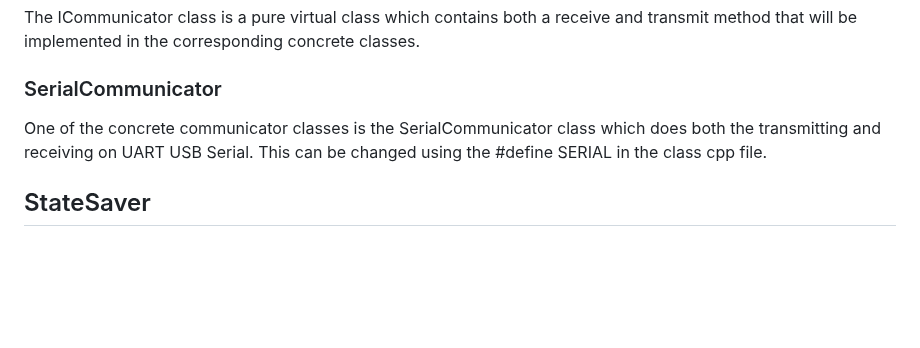
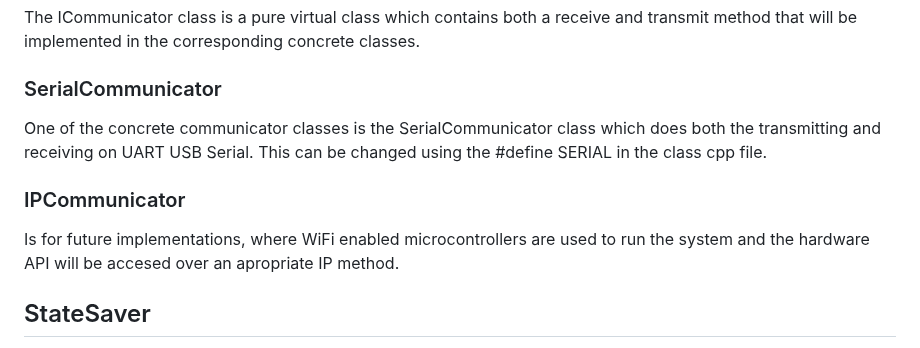
Before and after one commit to ScottGibb/LED-Strip-Controller-Firmware, a Markdown page: Firmware/ReadMe.md, the part around the change. GitHub-like rendering; blank space fills up the shorter version.

```diff
--- a/Firmware/ReadMe.md
+++ b/Firmware/ReadMe.md
@@ -51,6 +51,9 @@ The ICommunicator class is a pure virtual class which contains both a receive an
 ### SerialCommunicator
 One of the concrete communicator classes is the SerialCommunicator class which does both the transmitting and receiving on UART USB Serial. This can be changed using the #define SERIAL in the class cpp file.
 
+### IPCommunicator
+Is for future implementations, where WiFi enabled microcontrollers are used to run the system and the hardware API will be accesed over an apropriate IP method.
+
 ## StateSaver
 The StateSaver object is used to store the most recent commands sent to to the hardware, this is done so that they can be reloaded at the next boot sequence allowing the system to store its previous state. //todo Finish implementing this code
 
```
